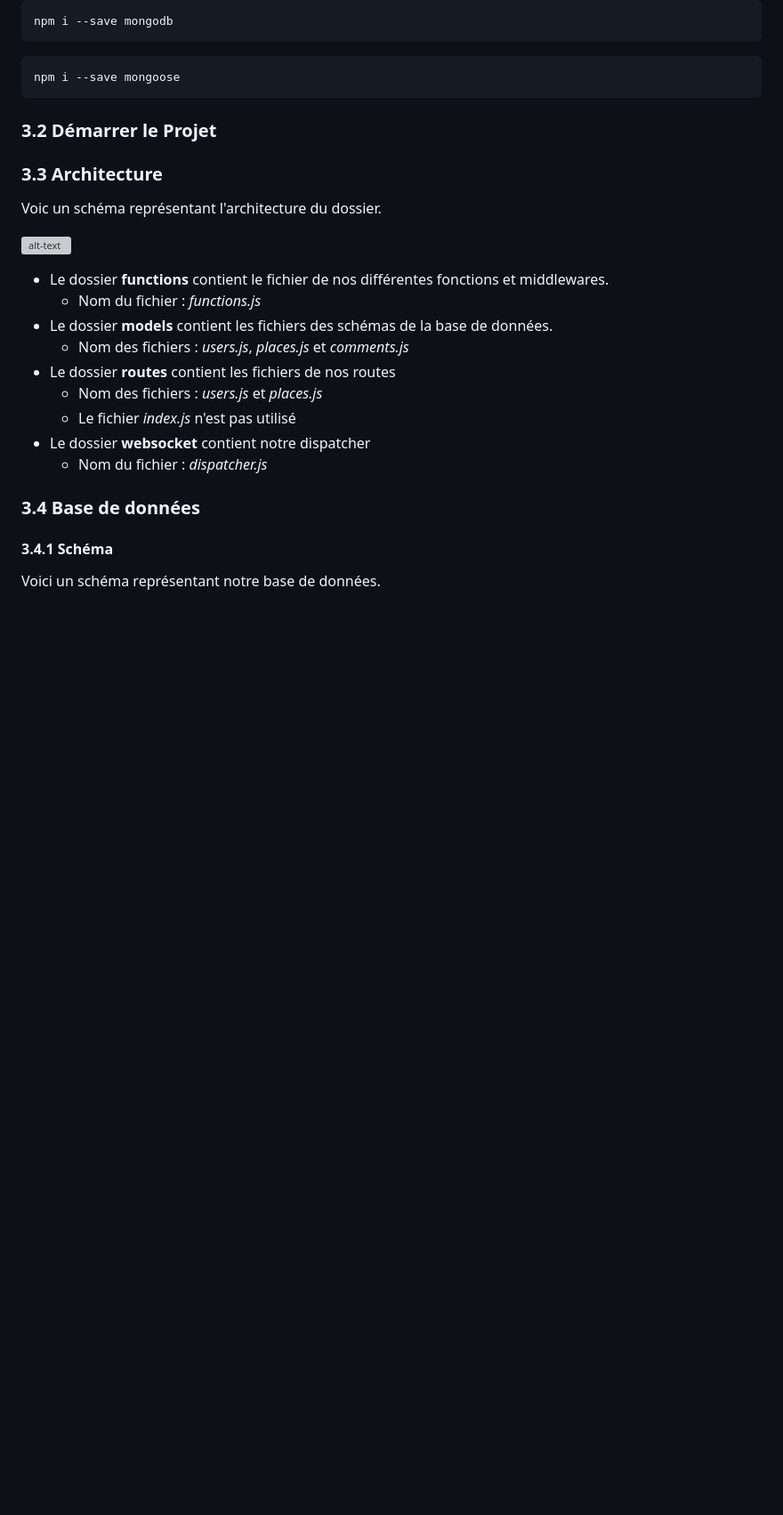
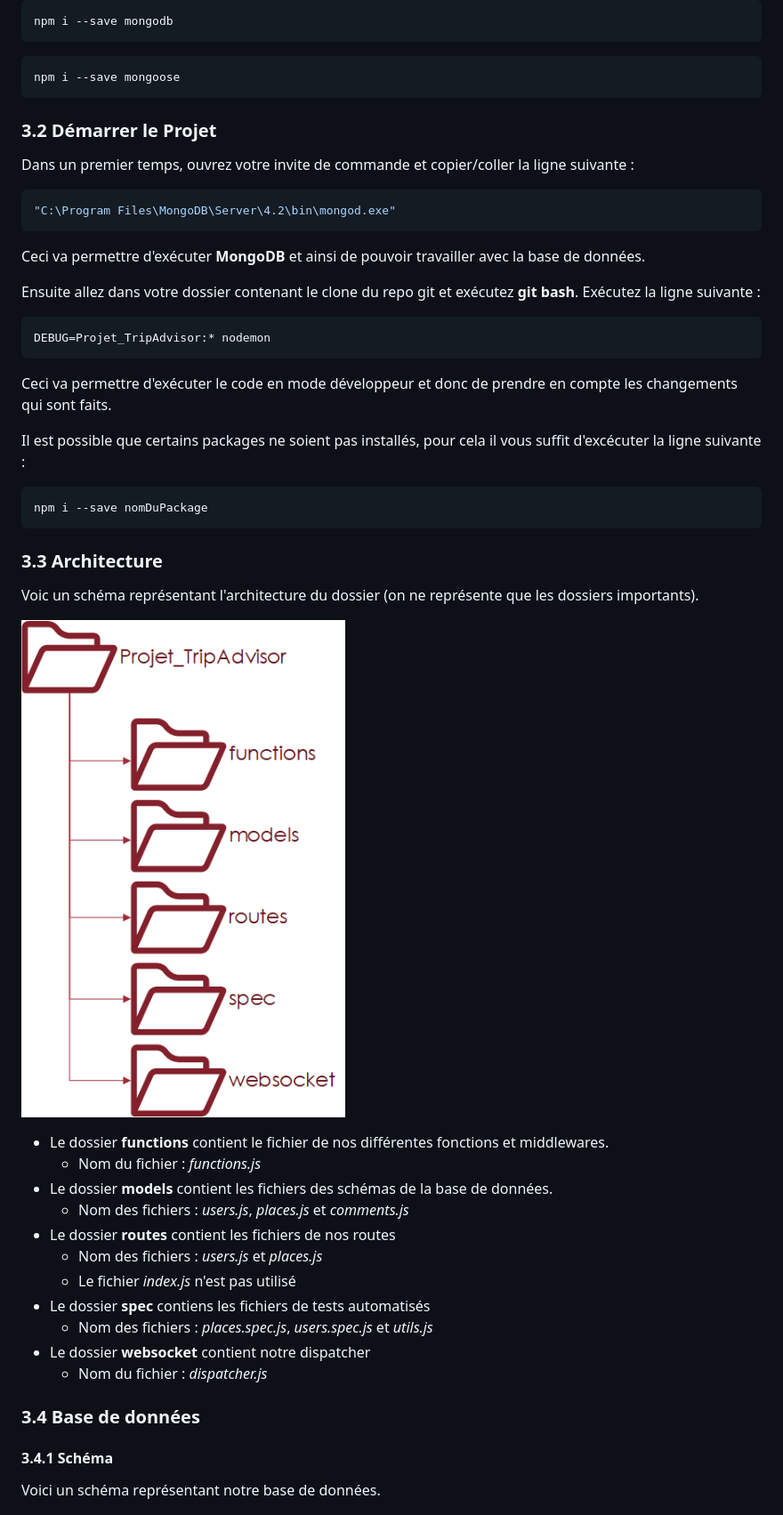
Before and after one commit to MalorieGenoud/Projet_TripAdvisor, a Markdown page: docs/TripAdvisor_API.md, the part around the change. Shown: that part at 89% size. GitHub-like rendering; pictures changed too: docs/architecture.png (added); blank space fills up the shorter version; grey boxes are pictures that could not be loaded.

Commit message:
Update documentation

````diff
--- a/docs/TripAdvisor_API.md
+++ b/docs/TripAdvisor_API.md
@@ -35,10 +35,28 @@ npm i --save mongoose
 
 ### 3.2 Démarrer le Projet
 
+Dans un premier temps, ouvrez votre invite de commande et copier/coller la ligne suivante :
+```bash
+"C:\Program Files\MongoDB\Server\4.2\bin\mongod.exe"
+```
+
+Ceci va permettre d'exécuter **MongoDB** et ainsi de pouvoir travailler avec la base de données.
+
+Ensuite allez dans votre dossier contenant le clone du repo git et exécutez **git bash**. Exécutez la ligne suivante :
+```bash
+DEBUG=Projet_TripAdvisor:* nodemon
+```
+
+Ceci va permettre d'exécuter le code en mode développeur et donc de prendre en compte les changements qui sont faits.
+
+Il est possible que certains packages ne soient pas installés, pour cela il vous suffit d'excécuter la ligne suivante :
+```bash
+npm i --save nomDuPackage
+```
 
 ### 3.3 Architecture
 
-Voic un schéma représentant l'architecture du dossier.
+Voic un schéma représentant l'architecture du dossier (on ne représente que les dossiers importants).
 
 ![alt-text](architecture.png)
 
@@ -49,6 +67,8 @@ Voic un schéma représentant l'architecture du dossier.
 - Le dossier **routes** contient les fichiers de nos routes
   - Nom des fichiers : *users.js* et *places.js*
   - Le fichier *index.js* n'est pas utilisé
+- Le dossier **spec** contiens les fichiers de tests automatisés
+  - Nom des fichiers : *places.spec.js*, *users.spec.js* et *utils.js*
 - Le dossier **websocket** contient notre dispatcher
   - Nom du fichier : *dispatcher.js*
 
````
